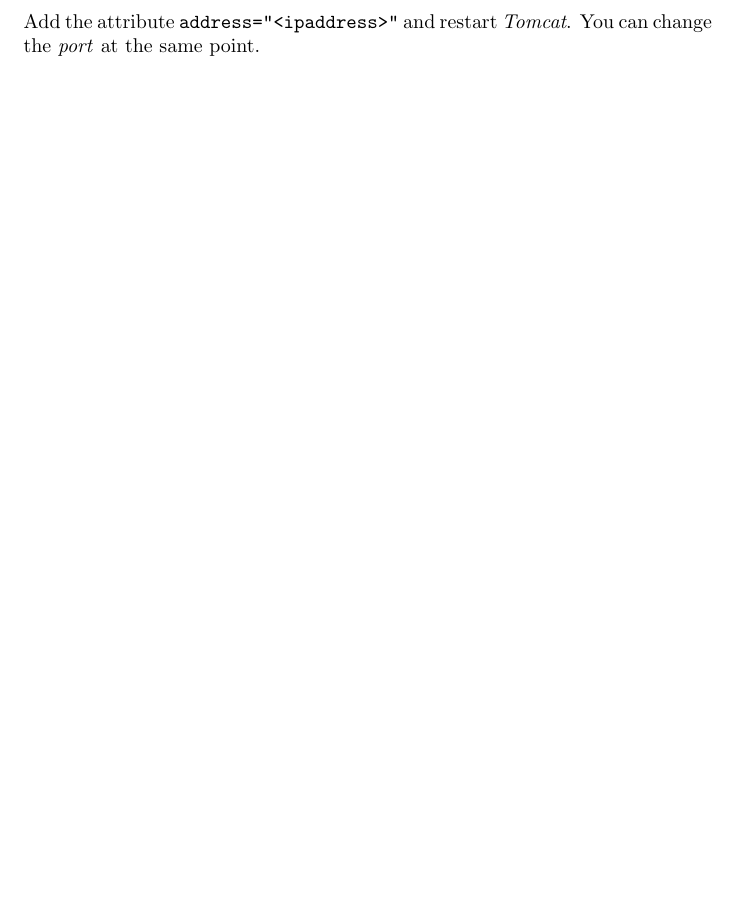
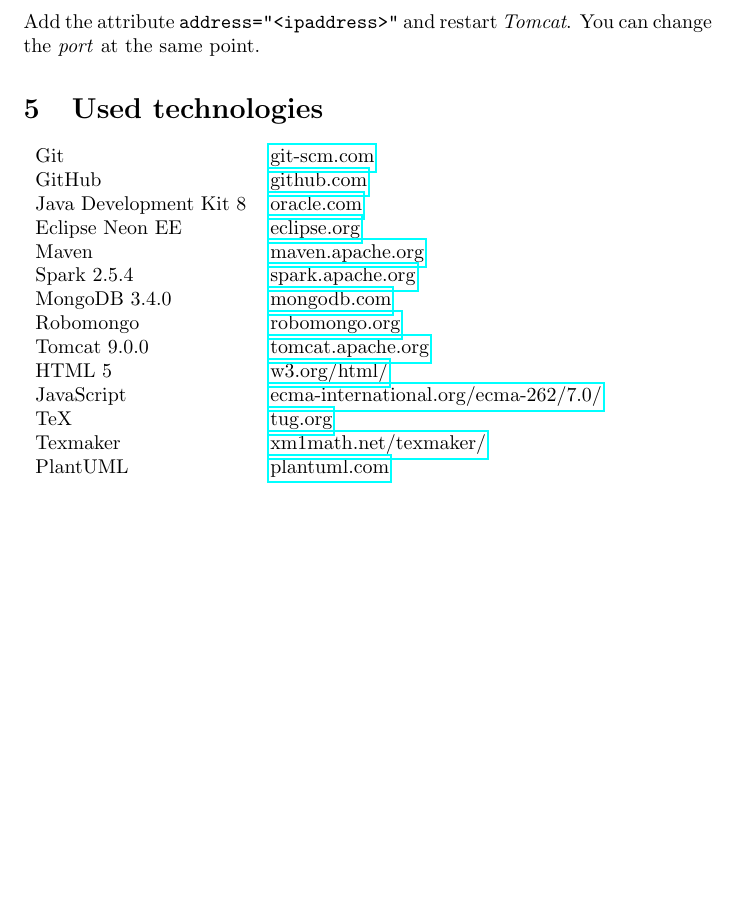
Before and after one commit to REMEXLabs/OpenAPE, a LaTeX document (documentation/documentation.tex): part of page 8 of 11, cut so that both start at the same text. Compiled offline with pdfLaTeX.

Commit message:
feature: add used technologies to docu

```diff
--- a/documentation/documentation.tex
+++ b/documentation/documentation.tex
@@ -123,4 +123,21 @@
                redirectPort="8443" />
 \end{lstlisting}
 Add the attribute \texttt{address="<ipaddress>"} and restart \emph{Tomcat}. You can change the \emph{port} at the same point.
+\section{Used technologies}
+\begin{tabular}{l l}
+Git & \href{https://www.git-scm.com/}{git-scm.com}\\
+GitHub & \href{https://www.github.com/}{github.com}\\
+Java Development Kit 8 & \href{https://www.oracle.com/index.html}{oracle.com}\\
+Eclipse Neon EE & \href{https://www.eclipse.org/}{eclipse.org}\\
+Maven & \href{https://maven.apache.org/}{maven.apache.org}\\
+Spark 2.5.4 & \href{https://spark.apache.org/}{spark.apache.org}\\
+MongoDB 3.4.0 & \href{https://www.mongodb.com/}{mongodb.com}\\
+Robomongo & \href{https://www.robomongo.org/}{robomongo.org}\\
+Tomcat 9.0.0 & \href{https://tomcat.apache.org/}{tomcat.apache.org}\\
+HTML 5 & \href{https://www.w3.org/html/}{w3.org/html/}\\
+JavaScript & \href{http://www.ecma-international.org/ecma-262/7.0/index.html}{ecma-international.org/ecma-262/7.0/}\\
+TeX & \href{https://www.tug.org/}{tug.org}\\
+Texmaker & \href{http://www.xm1math.net/texmaker/}{xm1math.net/texmaker/}\\
+PlantUML & \href{http://www.plantuml.com/}{plantuml.com}\\
+\end{tabular}
 \end{document}
```
Also changed, not shown: Abschlusspräsentation/Stephan.pdf, 2 other files.
